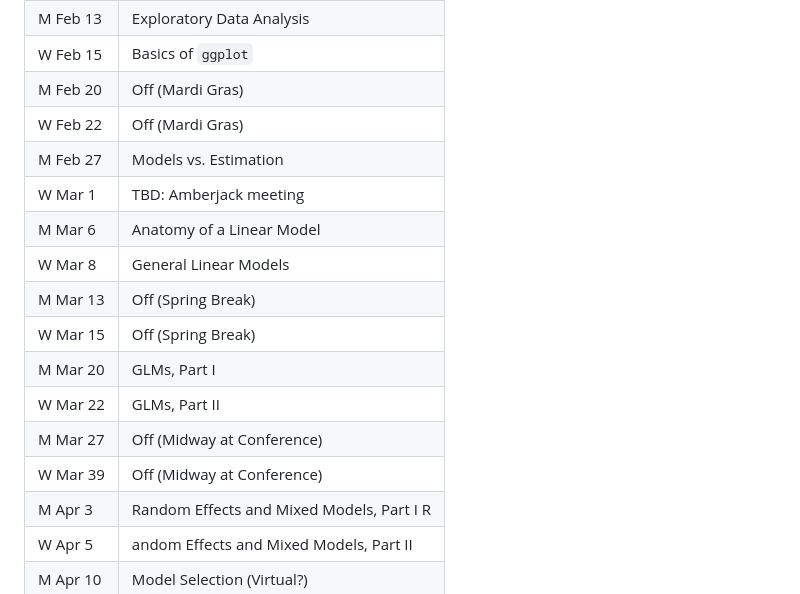
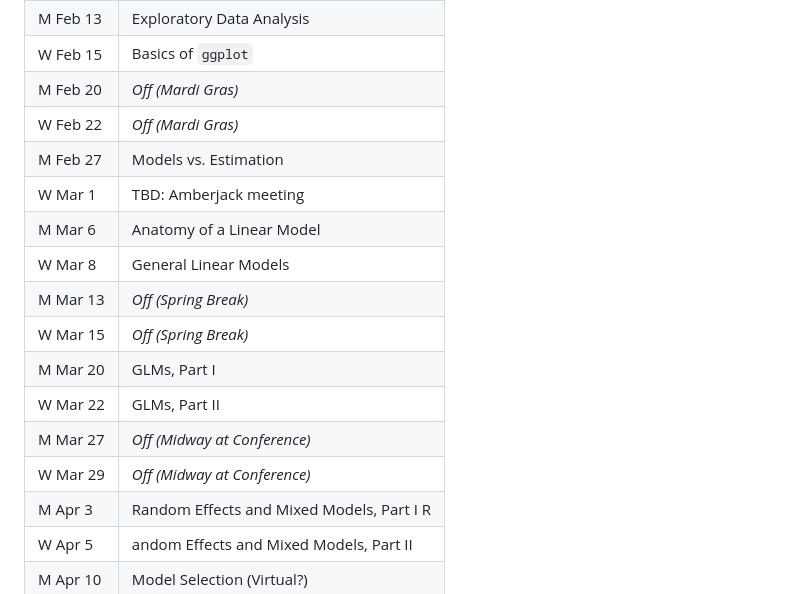
Before and after one commit to stevemidway/DAR, a Markdown page: Syllabus.md, the part around the change. Rendered like a GitHub page.

Commit message:
Syllabus (01/17/23)

```diff
--- a/Syllabus.md
+++ b/Syllabus.md
@@ -226,18 +226,18 @@ capacity.
 | W Feb 8  | Databases, Github, and Markdown
 | M Feb 13 | Exploratory Data Analysis
 | W Feb 15 | Basics of `ggplot`
-| M Feb 20 | Off (Mardi Gras)
-| W Feb 22 | Off (Mardi Gras)
+| M Feb 20 | *Off (Mardi Gras)*
+| W Feb 22 | *Off (Mardi Gras)*
 | M Feb 27 | Models vs. Estimation
 | W Mar 1  | TBD: Amberjack meeting
 | M Mar 6  | Anatomy of a Linear Model
 | W Mar 8  | General Linear Models
-| M Mar 13 | Off (Spring Break)
-| W Mar 15 | Off (Spring Break)
+| M Mar 13 | *Off (Spring Break)*
+| W Mar 15 | *Off (Spring Break)*
 | M Mar 20 | GLMs, Part I
 | W Mar 22 | GLMs, Part II
-| M Mar 27 | Off (Midway at Conference)
-| W Mar 39 | Off (Midway at Conference)
+| M Mar 27 | *Off (Midway at Conference)*
+| W Mar 29 | *Off (Midway at Conference)*
 | M Apr 3  | Random Effects and Mixed Models, Part I R
 | W Apr 5  | andom Effects and Mixed Models, Part II
 | M Apr 10 | Model Selection (Virtual?)
```
